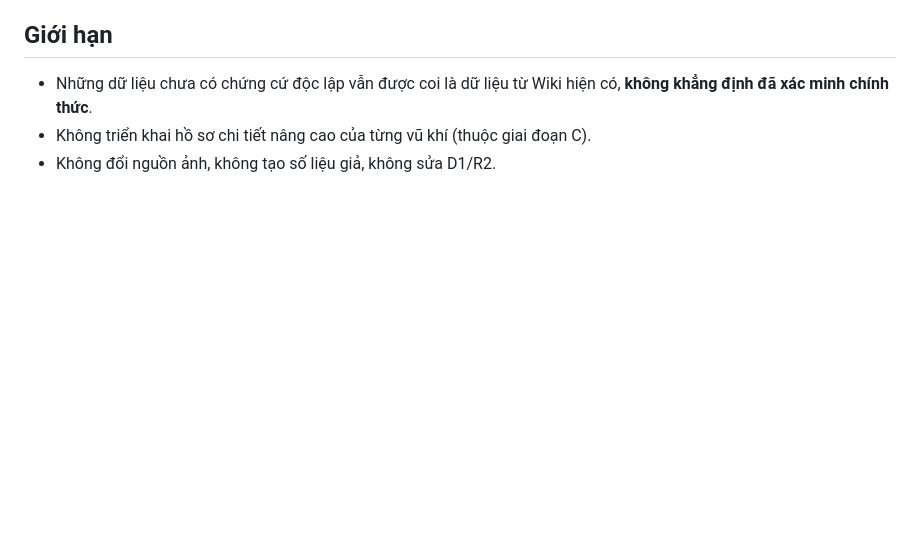
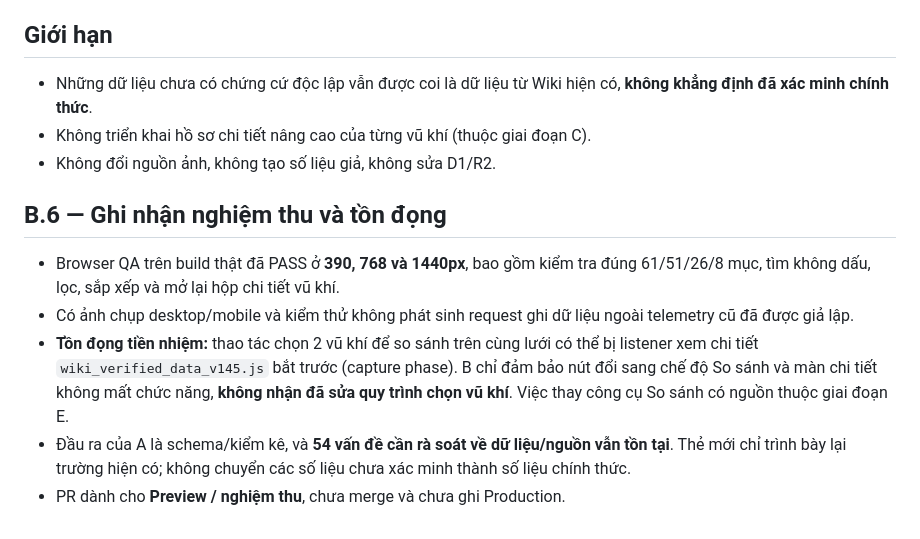
Before and after one commit to Gamevalentine/trainingbot-cloudflare, a Markdown page: docs/qa/wiki-stage-b-ux-acceptance.md, the part around the change. Rendered like a GitHub page; blank space fills up the shorter version.

Commit message:
Wiki B6: document browser PASS and known legacy compare selection conflict reserved for Stage E

```diff
--- a/docs/qa/wiki-stage-b-ux-acceptance.md
+++ b/docs/qa/wiki-stage-b-ux-acceptance.md
@@ -44,3 +44,12 @@
 - Những dữ liệu chưa có chứng cứ độc lập vẫn được coi là dữ liệu từ Wiki hiện có, **không khẳng định đã xác minh chính thức**.
 - Không triển khai hồ sơ chi tiết nâng cao của từng vũ khí (thuộc giai đoạn C).
 - Không đổi nguồn ảnh, không tạo số liệu giả, không sửa D1/R2.
+
+
+## B.6 — Ghi nhận nghiệm thu và tồn đọng
+
+- Browser QA trên build thật đã PASS ở **390, 768 và 1440px**, bao gồm kiểm tra đúng 61/51/26/8 mục, tìm không dấu, lọc, sắp xếp và mở lại hộp chi tiết vũ khí.
+- Có ảnh chụp desktop/mobile và kiểm thử không phát sinh request ghi dữ liệu ngoài telemetry cũ đã được giả lập.
+- **Tồn đọng tiền nhiệm:** thao tác chọn 2 vũ khí để so sánh trên cùng lưới có thể bị listener xem chi tiết `wiki_verified_data_v145.js` bắt trước (capture phase). B chỉ đảm bảo nút đổi sang chế độ So sánh và màn chi tiết không mất chức năng, **không nhận đã sửa quy trình chọn vũ khí**. Việc thay công cụ So sánh có nguồn thuộc giai đoạn E.
+- Đầu ra của A là schema/kiểm kê, và **54 vấn đề cần rà soát về dữ liệu/nguồn vẫn tồn tại**. Thẻ mới chỉ trình bày lại trường hiện có; không chuyển các số liệu chưa xác minh thành số liệu chính thức.
+- PR dành cho **Preview / nghiệm thu**, chưa merge và chưa ghi Production.
```
